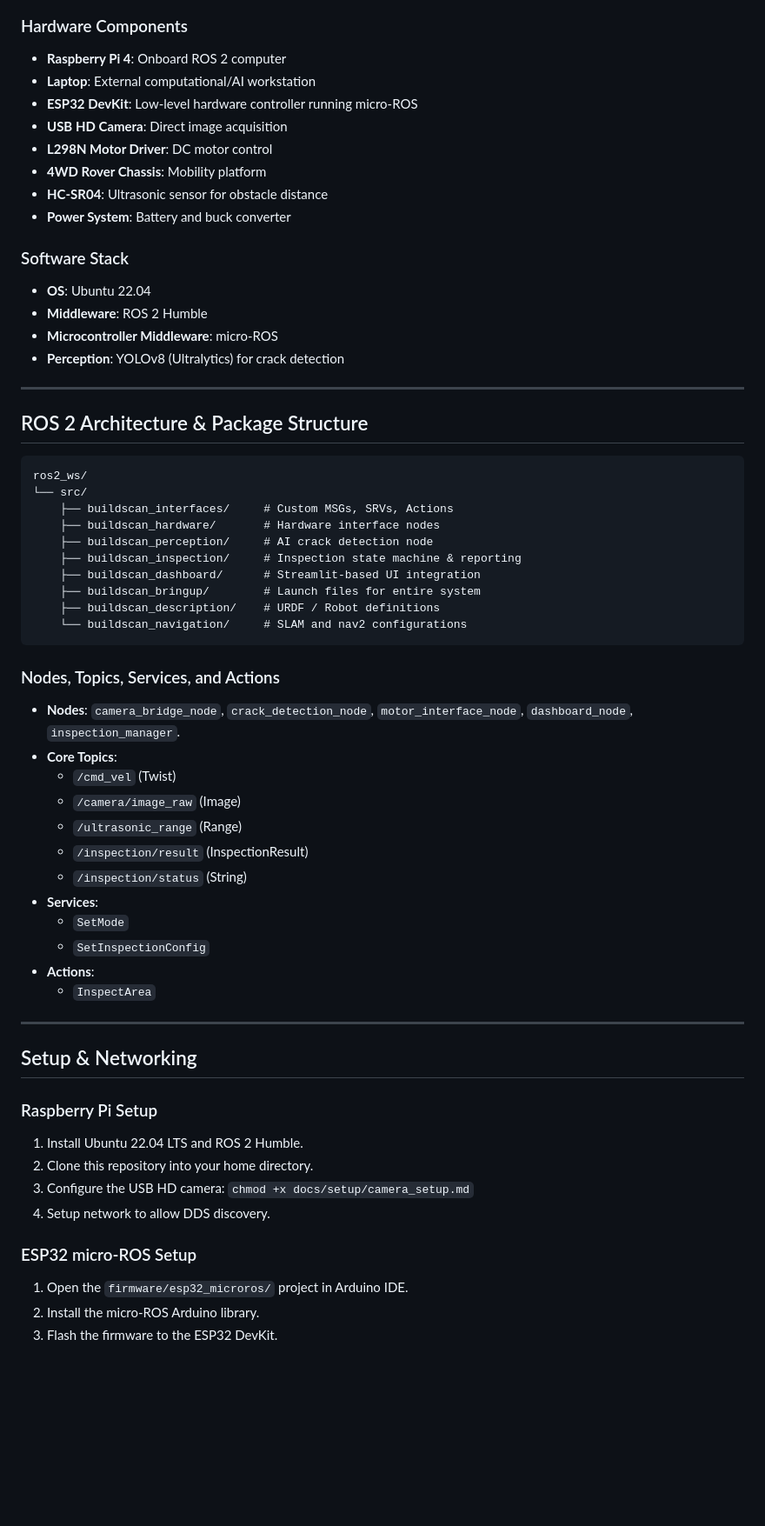
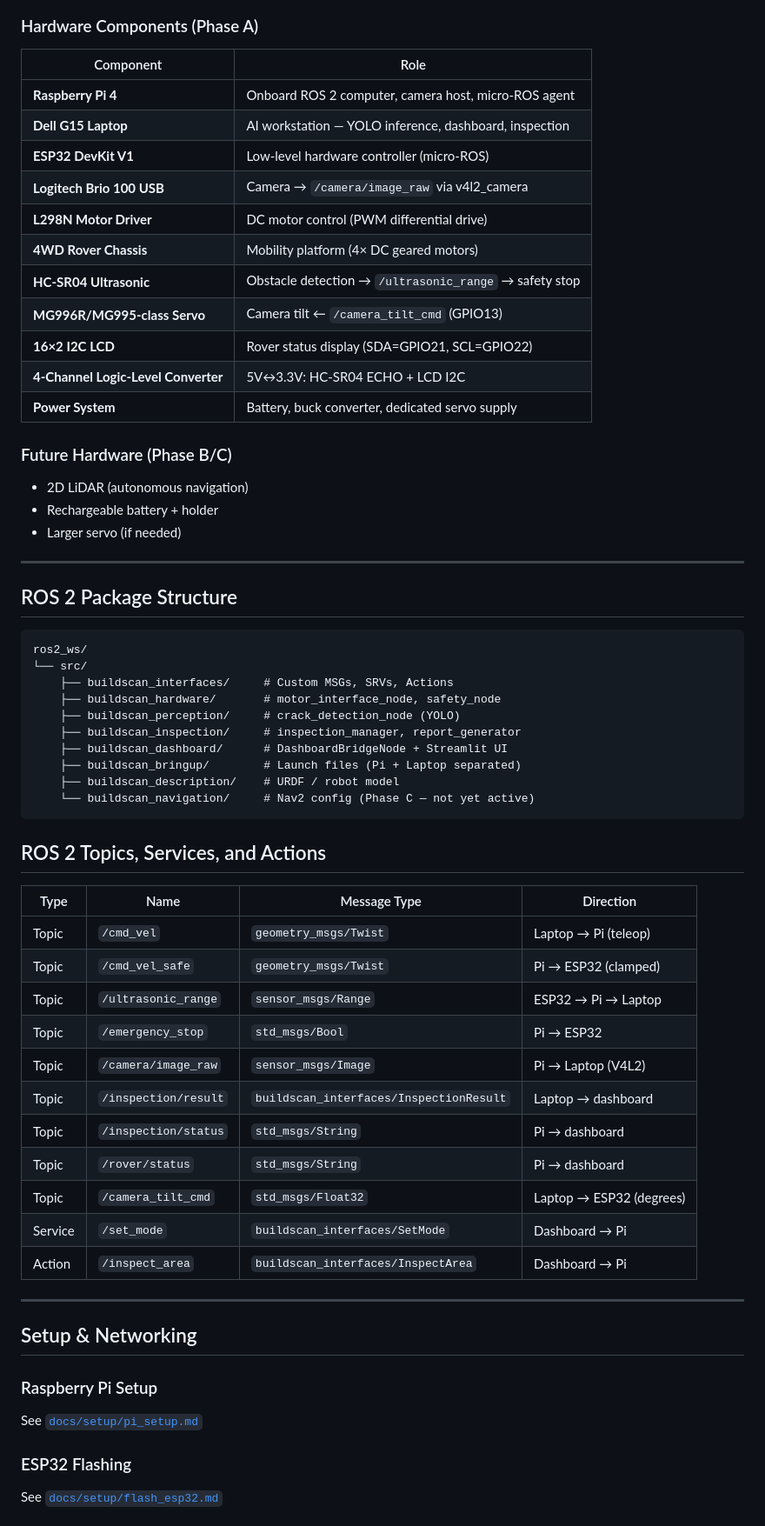
Before and after one commit to RijinRajeevan/BuildScan-Rover-AI, a Markdown page: README.md, the part around one of its changes. Shown at 87% size. GitHub-like rendering; blank space fills up the shorter version.

Commit message:
Update README with servo, LCD, wiring doc link, and fixed run commands

````diff
--- a/README.md
+++ b/README.md
@@ -23,64 +27,66 @@ graph TD
 ```
 
-### Hardware Components
-- **Raspberry Pi 4**: Onboard ROS 2 computer
-- **Laptop**: External computational/AI workstation
-- **ESP32 DevKit**: Low-level hardware controller running micro-ROS
-- **USB HD Camera**: Direct image acquisition
-- **L298N Motor Driver**: DC motor control
-- **4WD Rover Chassis**: Mobility platform
-- **HC-SR04**: Ultrasonic sensor for obstacle distance
-- **Power System**: Battery and buck converter
+### Hardware Components (Phase A)
 
-### Software Stack
-- **OS**: Ubuntu 22.04
-- **Middleware**: ROS 2 Humble
-- **Microcontroller Middleware**: micro-ROS
-- **Perception**: YOLOv8 (Ultralytics) for crack detection
+| Component | Role |
+|-----------|------|
+| **Raspberry Pi 4** | Onboard ROS 2 computer, camera host, micro-ROS agent |
+| **Dell G15 Laptop** | AI workstation — YOLO inference, dashboard, inspection |
+| **ESP32 DevKit V1** | Low-level hardware controller (micro-ROS) |
+| **Logitech Brio 100 USB** | Camera → `/camera/image_raw` via v4l2_camera |
+| **L298N Motor Driver** | DC motor control (PWM differential drive) |
+| **4WD Rover Chassis** | Mobility platform (4× DC geared motors) |
+| **HC-SR04 Ultrasonic** | Obstacle detection → `/ultrasonic_range` → safety stop |
+| **MG996R/MG995-class Servo** | Camera tilt ← `/camera_tilt_cmd` (GPIO13) |
+| **16×2 I2C LCD** | Rover status display (SDA=GPIO21, SCL=GPIO22) |
+| **4-Channel Logic-Level Converter** | 5V↔3.3V: HC-SR04 ECHO + LCD I2C |
+| **Power System** | Battery, buck converter, dedicated servo supply |
+
+### Future Hardware (Phase B/C)
+- 2D LiDAR (autonomous navigation)
+- Rechargeable battery + holder
+- Larger servo (if needed)
 
 ---
 
-## ROS 2 Architecture & Package Structure
+## ROS 2 Package Structure
 
-```text
+```
 ros2_ws/
 └── src/
     ├── buildscan_interfaces/     # Custom MSGs, SRVs, Actions
-    ├── buildscan_hardware/       # Hardware interface nodes
-    ├── buildscan_perception/     # AI crack detection node
-    ├── buildscan_inspection/     # Inspection state machine & reporting
-    ├── buildscan_dashboard/      # Streamlit-based UI integration
-    ├── buildscan_bringup/        # Launch files for entire system
-    ├── buildscan_description/    # URDF / Robot definitions
-    └── buildscan_navigation/     # SLAM and nav2 configurations
+    ├── buildscan_hardware/       # motor_interface_node, safety_node
+    ├── buildscan_perception/     # crack_detection_node (YOLO)
+    ├── buildscan_inspection/     # inspection_manager, report_generator
+    ├── buildscan_dashboard/      # DashboardBridgeNode + Streamlit UI
+    ├── buildscan_bringup/        # Launch files (Pi + Laptop separated)
+    ├── buildscan_description/    # URDF / robot model
+    └── buildscan_navigation/     # Nav2 config (Phase C — not yet active)
 ```
 
-### Nodes, Topics, Services, and Actions
-- **Nodes**: `camera_bridge_node`, `crack_detection_node`, `motor_interface_node`, `dashboard_node`, `inspection_manager`.
-- **Core Topics**:
-  - `/cmd_vel` (Twist)
-  - `/camera/image_raw` (Image)
-  - `/ultrasonic_range` (Range)
-  - `/inspection/result` (InspectionResult)
-  - `/inspection/status` (String)
-- **Services**:
-  - `SetMode`
-  - `SetInspectionConfig`
-- **Actions**:
-  - `InspectArea`
+## ROS 2 Topics, Services, and Actions
+
+| Type | Name | Message Type | Direction |
+|------|------|-------------|-----------|
+| Topic | `/cmd_vel` | `geometry_msgs/Twist` | Laptop → Pi (teleop) |
+| Topic | `/cmd_vel_safe` | `geometry_msgs/Twist` | Pi → ESP32 (clamped) |
+| Topic | `/ultrasonic_range` | `sensor_msgs/Range` | ESP32 → Pi → Laptop |
+| Topic | `/emergency_stop` | `std_msgs/Bool` | Pi → ESP32 |
+| Topic | `/camera/image_raw` | `sensor_msgs/Image` | Pi → Laptop (V4L2) |
+| Topic | `/inspection/result` | `buildscan_interfaces/InspectionResult` | Laptop → dashboard |
+| Topic | `/inspection/status` | `std_msgs/String` | Pi → dashboard |
+| Topic | `/rover/status` | `std_msgs/String` | Pi → dashboard |
+| Topic | `/camera_tilt_cmd` | `std_msgs/Float32` | Laptop → ESP32 (degrees) |
+| Service | `/set_mode` | `buildscan_interfaces/SetMode` | Dashboard → Pi |
+| Action | `/inspect_area` | `buildscan_interfaces/InspectArea` | Dashboard → Pi |
 
 ---
 
 ## Setup & Networking
 
 ### Raspberry Pi Setup
-1. Install Ubuntu 22.04 LTS and ROS 2 Humble.
-2. Clone this repository into your home directory.
-3. Configure the USB HD camera: `chmod +x docs/setup/camera_setup.md`
-4. Setup network to allow DDS discovery.
+See [`docs/setup/pi_setup.md`](docs/setup/pi_setup.md)
 
-### ESP32 micro-ROS Setup
-1. Open the `firmware/esp32_microros/` project in Arduino IDE.
-2. Install the micro-ROS Arduino library.
-3. Flash the firmware to the ESP32 DevKit.
+### ESP32 Flashing
+See [`docs/setup/flash_esp32.md`](docs/setup/flash_esp32.md)
 
````
Also changed, not shown: other parts of README.md (+78 -42 lines).
